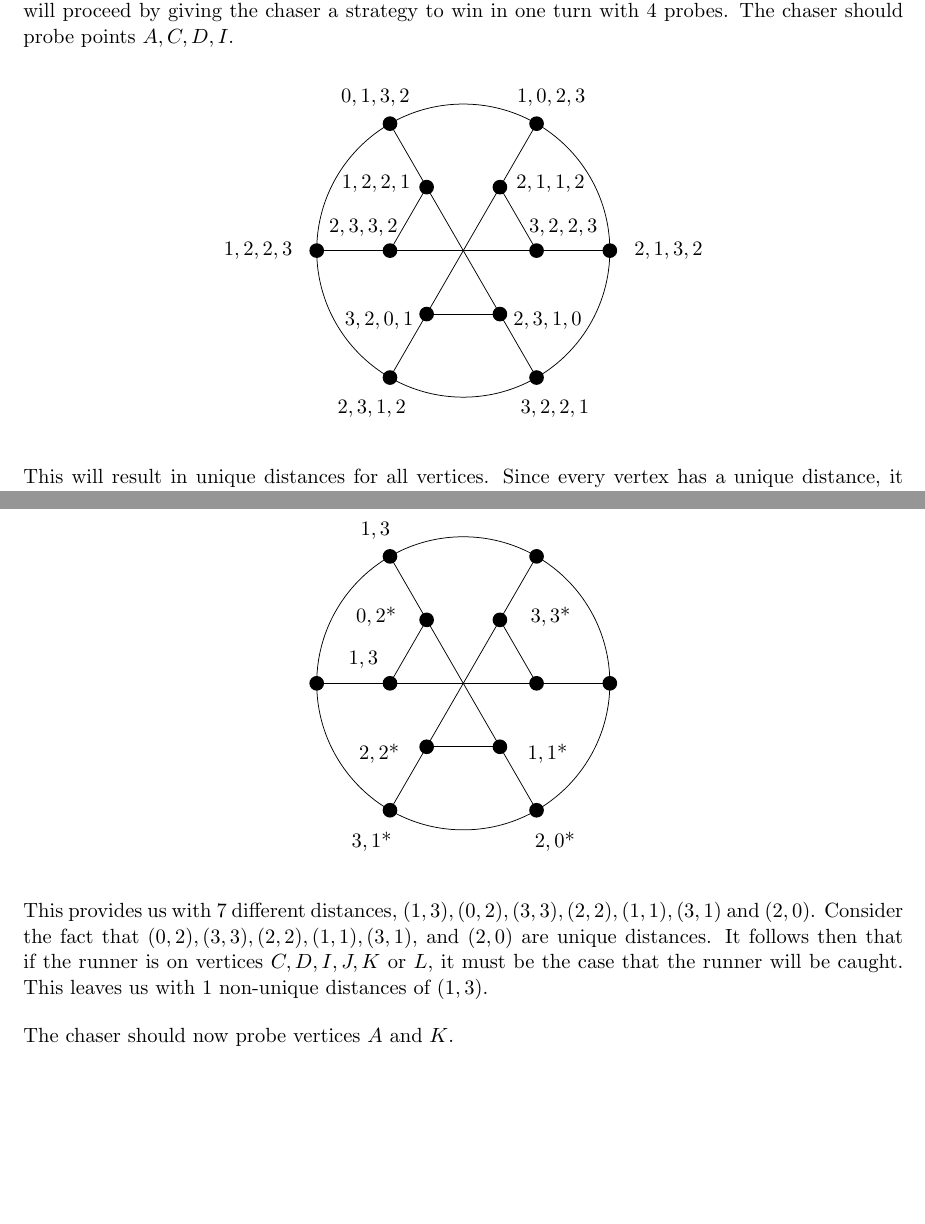
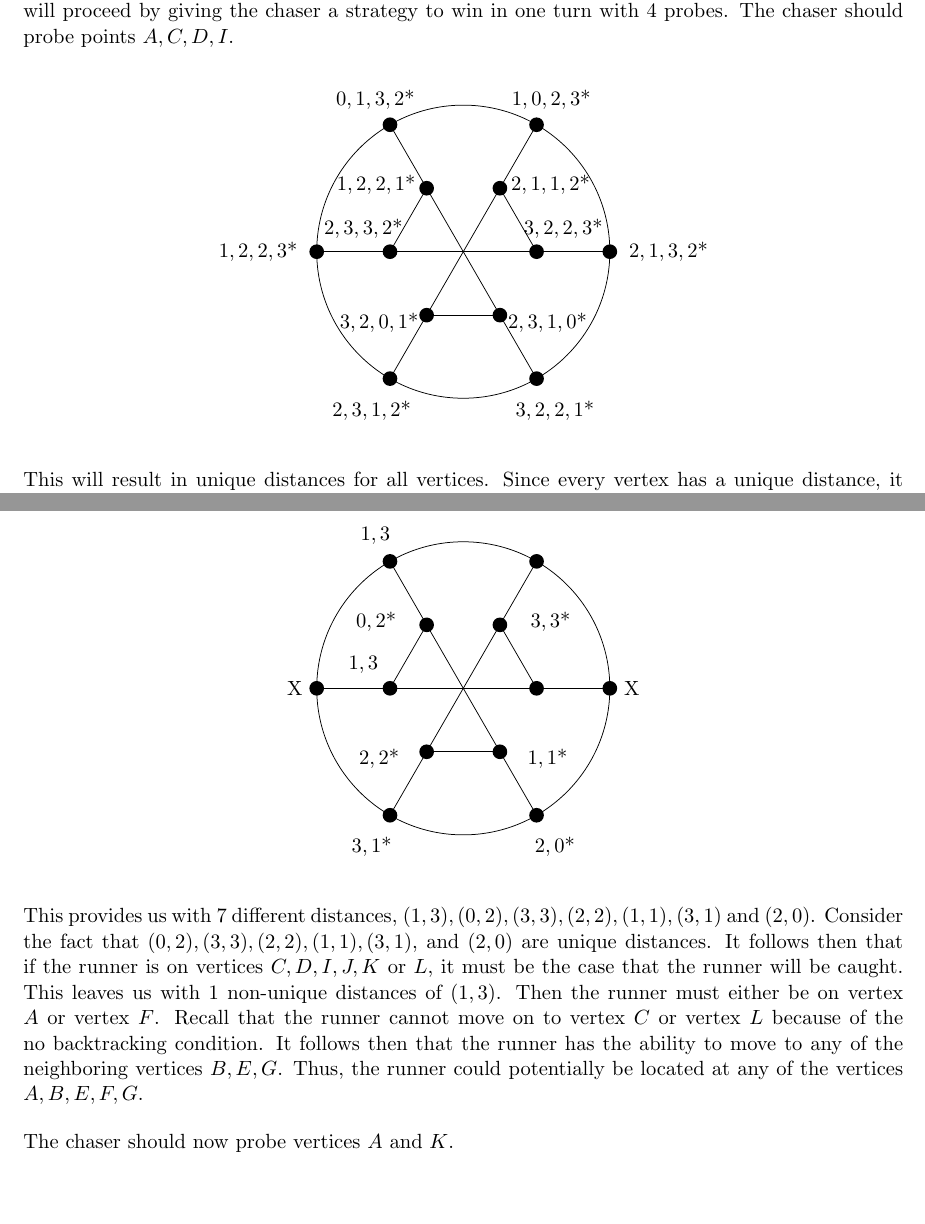
Before and after one commit to ChancellorLam/research-paper, a LaTeX document (ResearchDrafts.tex): two parts of pages 2 and 6 of 9, joined at a grey line, cut so that both start at the same text, the shorter picture padded with empty space. Compiled offline with pdfLaTeX.

Commit message:
Case 3 actually done now

```diff
--- a/ResearchDrafts.tex
+++ b/ResearchDrafts.tex
@@ -122,22 +122,22 @@
 				}
 
 				% inner ring (right)
-				\node at (13:0.7){$3,2,2,3$}; % G/0
-				\node at (37.5:0.75){$2,1,1,2$}; % D/60
-				\node at (320:0.75){$2,3,1,0$}; % J/300
+				\node at (13:0.7){$3,2,2,3$*}; % G/0
+				\node at (37.5:0.75){$2,1,1,2$*}; % D/60
+				\node at (320:0.75){$2,3,1,0$*}; % J/300
 
 				% inner ring (left)
-				\node at (142.5:0.75){$1,2,2,1$}; % C/135
-				\node at (167:0.7){$2,3,3,2$}; % F/180
-				\node at (220:0.75){$3,2,0,1$}; % I/225
+				\node at (142.5:0.75){$1,2,2,1$*}; % C/135
+				\node at (167:0.7){$2,3,3,2$*}; % F/180
+				\node at (220:0.75){$3,2,0,1$*}; % I/225
 
 				% outer ring
-				\node at (0:1.4){$2,1,3,2$}; % H/0
-				\node at (120:1.2){$0,1,3,2$}; % A/120
-				\node at (60:1.2){$1,0,2,3$}; % B/60
-				\node at (180:1.4){$1,2,2,3$}; % E/180
-				\node at (240:1.25){$2,3,1,2$}; % K/240
-				\node at (300:1.25){$3,2,2,1$}; % L/300
+				\node at (0:1.4){$2,1,3,2$*}; % H/0
+				\node at (120:1.2){$0,1,3,2$*}; % A/120
+				\node at (60:1.2){$1,0,2,3$*}; % B/60
+				\node at (180:1.4){$1,2,2,3$*}; % E/180
+				\node at (240:1.25){$2,3,1,2$*}; % K/240
+				\node at (300:1.25){$3,2,2,1$*}; % L/300
 
 				\foreach \x/\y in
 				{I/D,D/B,H/G,G/F,F/C,C/J,J/I,A/C,E/F,D/G,K/I,L/J}{
@@ -440,7 +442,9 @@
 				\node at (220:0.75){$2,2$*}; % I/225
 
 				% outer ring
+				\node at (0:1.15){X}; % H/0
 				\node at (120:1.2){$1,3$}; % A/120
+				\node at (180:1.15){X}; % E/180
 				\node at (240:1.25){$3,1$*}; % K/240
 				\node at (300:1.25){$2,0$*}; % L/300
 
@@ -451,7 +455,7 @@
 				\draw circle (1);
 			\end{tikzpicture}
 		\end{center}
-		This provides us with 7 different distances, $(1,3),(0,2),(3,3),(2,2), (1,1), (3,1)$ and $(2,0)$. Consider the fact that $(0,2),(3,3),(2,2),(1,1),(3,1)$, and $(2,0)$ are unique distances. It follows then that if the runner is on vertices $C,D,I,J,K$ or $L$, it must be the case that the runner will be caught. This leaves us with 1  non-unique distances of $(1,3)$.
+		This provides us with 7 different distances, $(1,3),(0,2),(3,3),(2,2), (1,1), (3,1)$ and $(2,0)$. Consider the fact that $(0,2),(3,3),(2,2),(1,1),(3,1)$, and $(2,0)$ are unique distances. It follows then that if the runner is on vertices $C,D,I,J,K$ or $L$, it must be the case that the runner will be caught. This leaves us with 1  non-unique distances of $(1,3)$. Then the runner must either be on vertex $A$ or vertex $F$. Recall that the runner cannot move on to vertex $C$ or vertex $L$ because of the no backtracking condition. It follows then that the runner has the ability to move to any of the neighboring vertices $B,E,G$. Thus, the runner could potentially be located at any of the vertices $A,B,E,F,G$.
 
 		The chaser should now probe vertices $A$ and $K$.
 		\begin{center}
```
Also changed, not shown: ResearchDrafts.tex (2 more changed lines).
